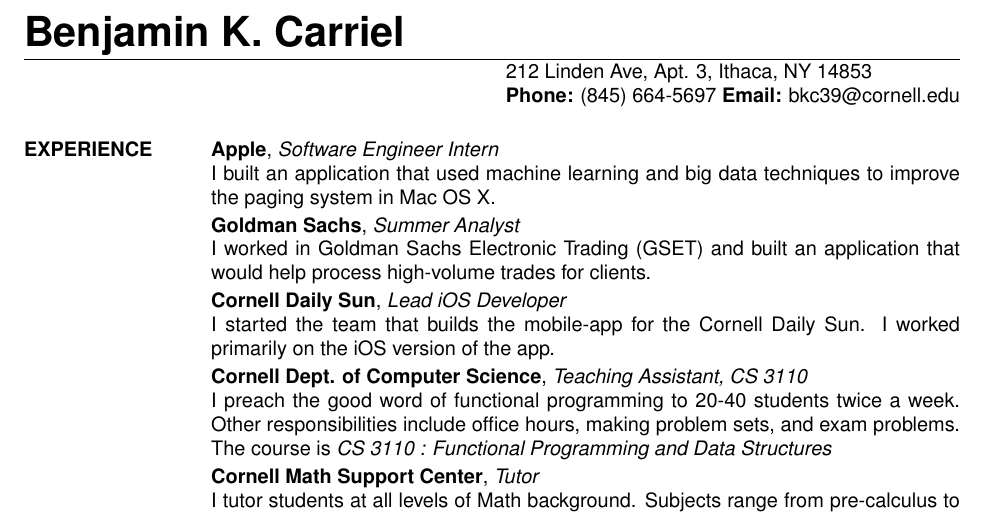
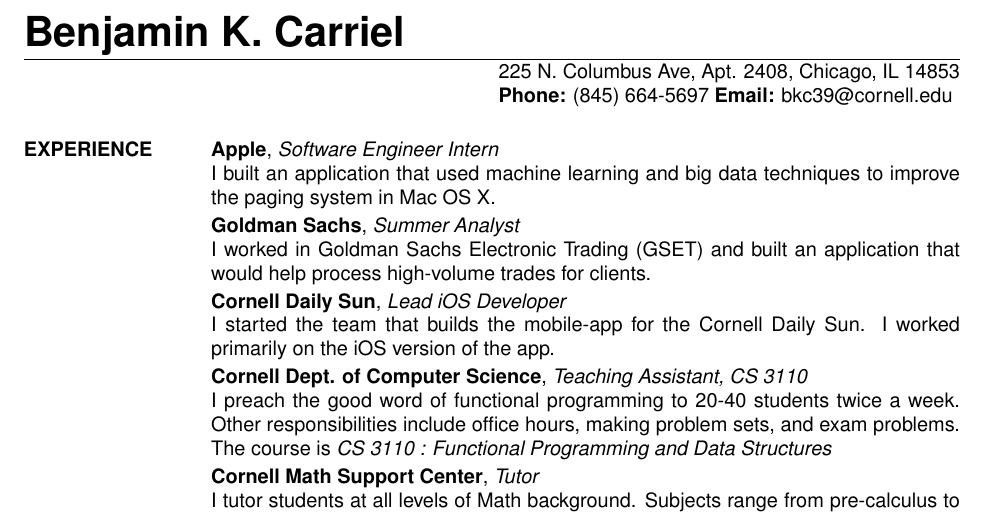
Before and after one commit to bkc39/resume, a LaTeX CV (resume.tex): part of the page, cut so that both start at the same text. Compiled offline with pdfLaTeX.

Commit message:
Update to Chicago address.

```diff
--- a/resume.tex
+++ b/resume.tex
@@ -6,7 +6,7 @@
 
 \begin{document}
 \name{Benjamin K. Carriel}
-\address{212 Linden Ave, Apt. 3, Ithaca, NY 14853}
+\address{225 N. Columbus Ave, Apt. 2408, Chicago, IL 14853}
 \address{{\bf Phone:} (845) 664-5697 {\bf Email:} bkc39@cornell.edu}
 
 \begin{resume}
```
